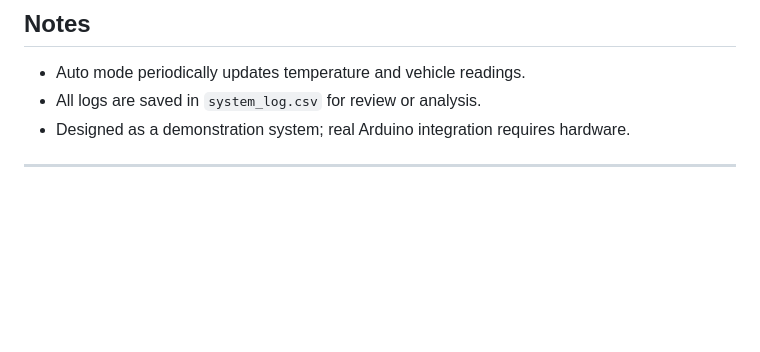
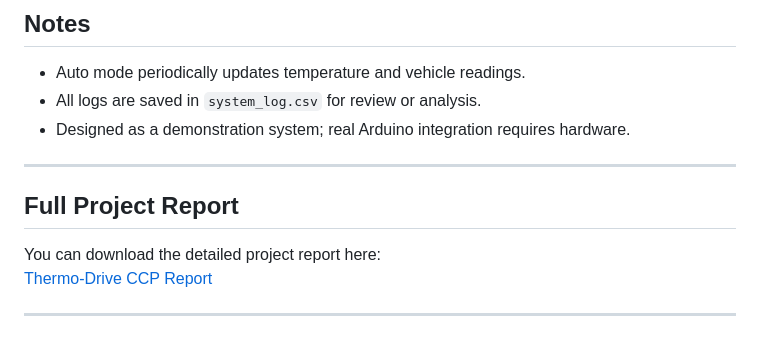
Before and after one commit to Ahmed-Raza-90/thermo-drive, a Markdown page: README.md, the part around the change. Drawn GitHub-style; blank space fills up the shorter version.

Commit message:
Add full project report section to README
Added section for full project report with link.

```diff
--- a/README.md
+++ b/README.md
@@ -128,3 +128,10 @@ thermo-drive/
 * Designed as a demonstration system; real Arduino integration requires hardware.
 
 ---
+
+## Full Project Report
+
+You can download the detailed project report here:
+[Thermo-Drive CCP Report](./Thermo-Drive%20CCP%20Report.pdf)
+
+---
```
